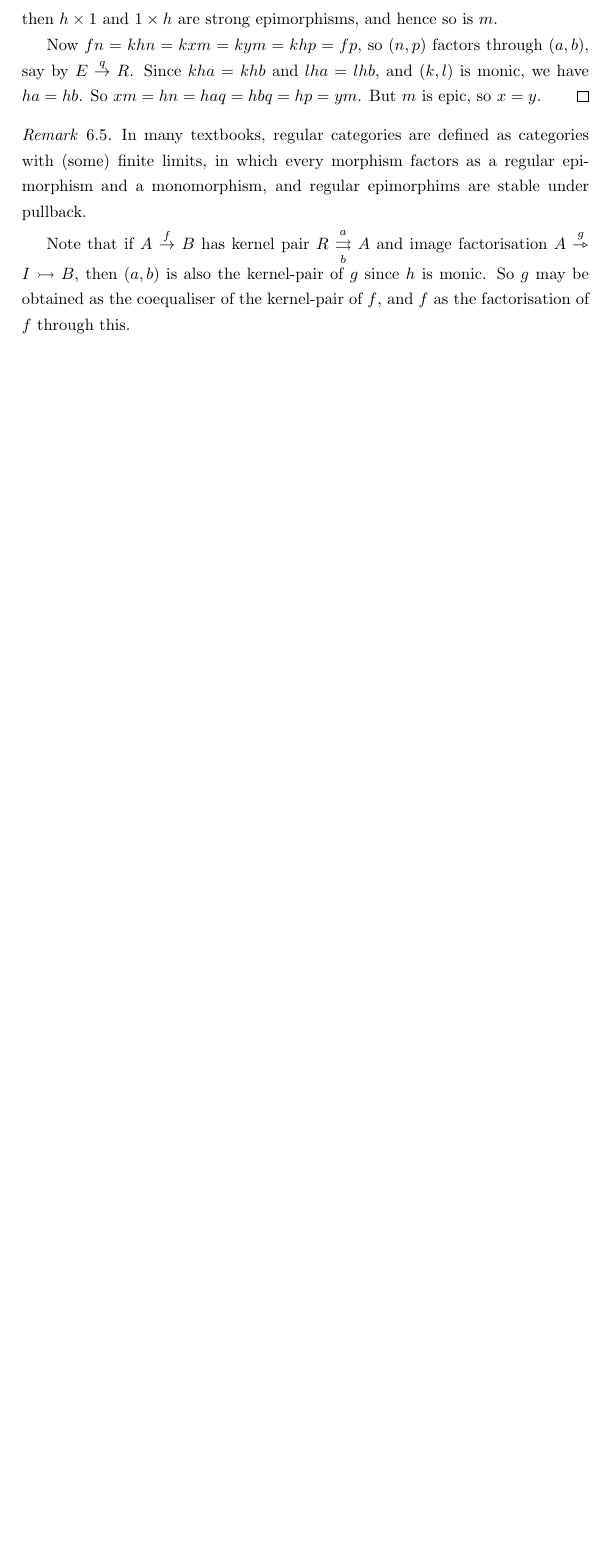
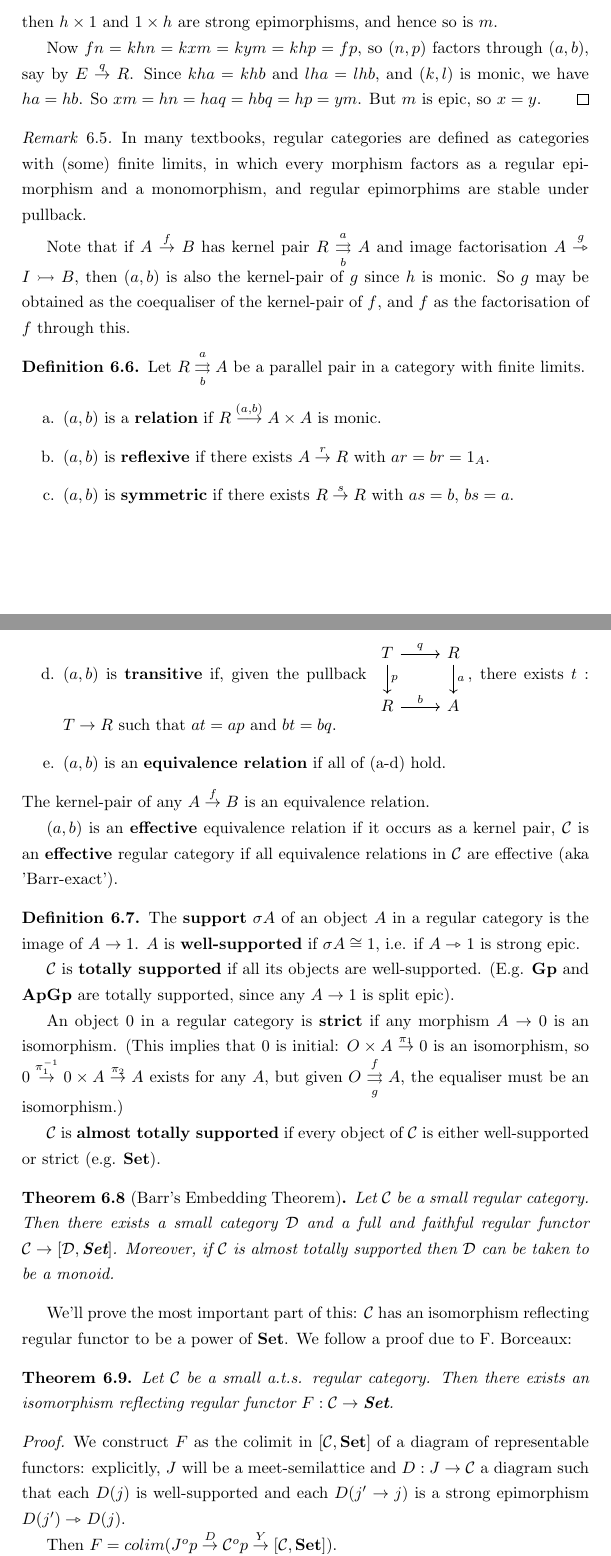
Before and after one commit to bward/bward.github.io, a LaTeX document (notes/category_theory.tex): part of page 27 of 27 before the commit and two parts of pages 27 and 28 of 29 after it, the two joined at a grey line, cut so that both start at the same text, the shorter picture padded with empty space. Compiled offline with pdfLaTeX.

Commit message:
Category theory lecture 19

```diff
--- a/notes/category_theory.tex
+++ b/notes/category_theory.tex
@@ -1617,3 +1617,64 @@ $A \overset{g}{\rightarrowtriangle} I \rightarrowtail B$,
 then $(a, b)$ is also the kernel-pair of $g$ since $h$ is monic.
 So $g$ may be obtained as the coequaliser of the kernel-pair of $f$,
 and $f$ as the factorisation of $f$ through this.
+
+\begin{definition}
+	Let $R \parallelpair{a}{b} A$ be a parallel pair in a category with finite limits.
+	\begin{enumerate}[label=\alph*.]
+		\item $(a, b)$ is a \textbf{relation} if $R \overset{(a,b)}{\longrightarrow} A \times A$ is monic.
+		\item $(a,b)$ is \textbf{reflexive} if there exists $A \overset{r}{\to} R$ with $ar = br = 1_A$.
+		\item $(a, b)$ is \textbf{symmetric} if there exists $R \overset{s}{\to} R$ with $as = b$, $bs = a$.
+		\item $(a, b)$ is \textbf{transitive} if, given the pullback
+			\begin{tikzcd}
+				T \ar{r}{q} \ar{d}{p} & R \ar{d}{a} \\
+				R \ar{r}{b} & A
+			\end{tikzcd},
+			there exists $t: T \to R$ such that $at = ap$ and $bt = bq$.
+		\item $(a, b)$ is an \textbf{equivalence relation} if all of (a-d) hold.
+	\end{enumerate}
+	The kernel-pair of any $A \overset{f}{\to} B$ is an equivalence relation.
+
+	$(a, b)$ is an \textbf{effective} equivalence relation if it occurs as a kernel pair,
+	$\mathcal{C}$ is an \textbf{effective} regular category if all equivalence relations in $\mathcal{C}$ are effective (aka 'Barr-exact').
+\end{definition}
+
+\begin{definition}
+	The \textbf{support} $\sigma A$ of an object $A$ in a regular category is the image of $A \to 1$.
+	$A$ is \textbf{well-supported} if $\sigma A \cong 1$,
+	i.e. if $A \rightarrowtriangle 1$ is strong epic.
+
+	$\mathcal{C}$ is \textbf{totally supported} if all its objects are well-supported.
+	(E.g. \textbf{Gp} and \textbf{ApGp} are totally supported,
+	since any $A \to 1$ is split epic).
+
+	An object $0$ in a regular category is \textbf{strict} if any morphism $A \to 0$ is an isomorphism.
+	(This implies that $0$ is initial: $O \times A \overset{\pi_1}{\to} 0$ is an isomorphism,
+	so $0 \overset{\pi_1^{-1}}{\to} 0 \times A \overset{\pi_2}{\to} A$ exists for any $A$,
+	but given $O \parallelpair{f}{g} A$,
+	the equaliser must be an isomorphism.)
+
+	$\mathcal{C}$ is \textbf{almost totally supported} if every object of $\mathcal{C}$ is either well-supported or strict (e.g. \textbf{Set}).
+\end{definition}
+
+\begin{theorem}[Barr's Embedding Theorem]
+	Let $\mathcal{C}$ be a small regular category.
+	Then there exists a small category $\mathcal{D}$ and a full and faithful regular functor $\mathcal{C} \to [\mathcal{D}, \Set]$.
+	Moreover, if $\mathcal{C}$ is almost totally supported then $\mathcal{D}$ can be taken to be a monoid.
+\end{theorem}
+
+We'll prove the most important part of this:
+$\mathcal{C}$ has an isomorphism reflecting regular functor to be a power of $\Set$.
+We follow a proof due to F. Borceaux:
+
+\begin{theorem}
+	Let $\mathcal{C}$ be a small a.t.s. regular category.
+	Then there exists an isomorphism reflecting regular functor $F: \mathcal{C} \to \Set$.
+\end{theorem}
+\begin{proof}
+	We construct $F$ as the colimit in $[\mathcal{C}, \Set]$ of a diagram of representable functors:
+	explicitly, $J$ will be a meet-semilattice and $D: J \to \mathcal{C}$ a diagram such that
+	each $D(j)$ is well-supported and each $D(j' \to j)$ is a strong epimorphism $D(j') \rightarrowtriangle D(j)$.
+
+	Then $F = colim(J^op \overset{D}{\to} \mathcal{C}^op \overset{Y}{\to} [\mathcal{C}, \Set])$.
+
+	Explicitly, elements of $FA$ are represented by morphisms $D(j) \overset{f}{\to} A$ for some $j$,
```
Also changed, not shown: notes/category_theory.pdf, notes/category_theory.tex (42 more changed lines).
